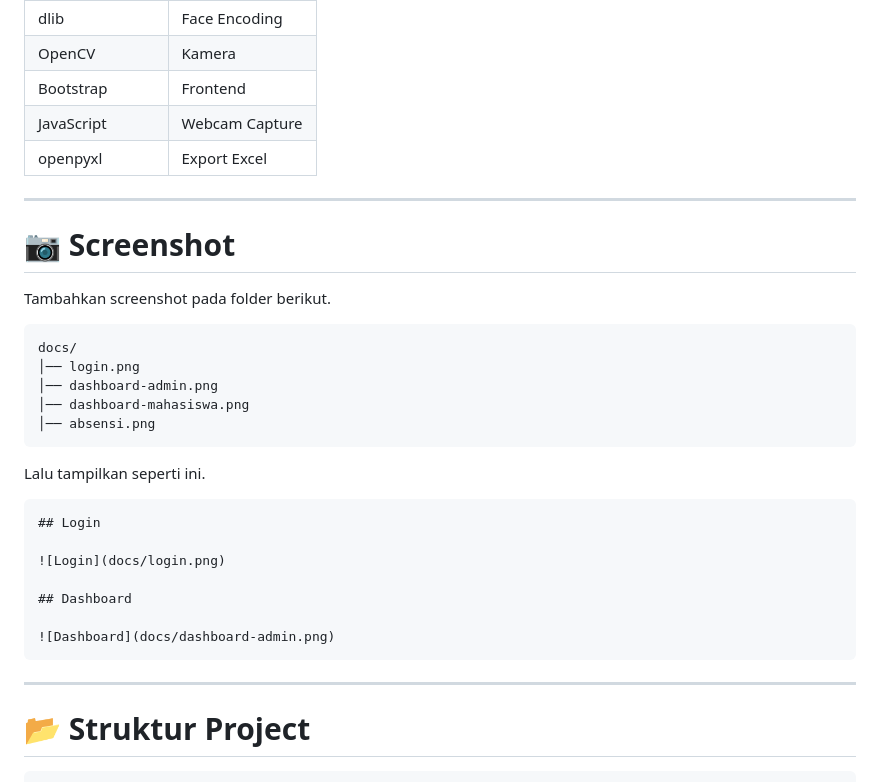
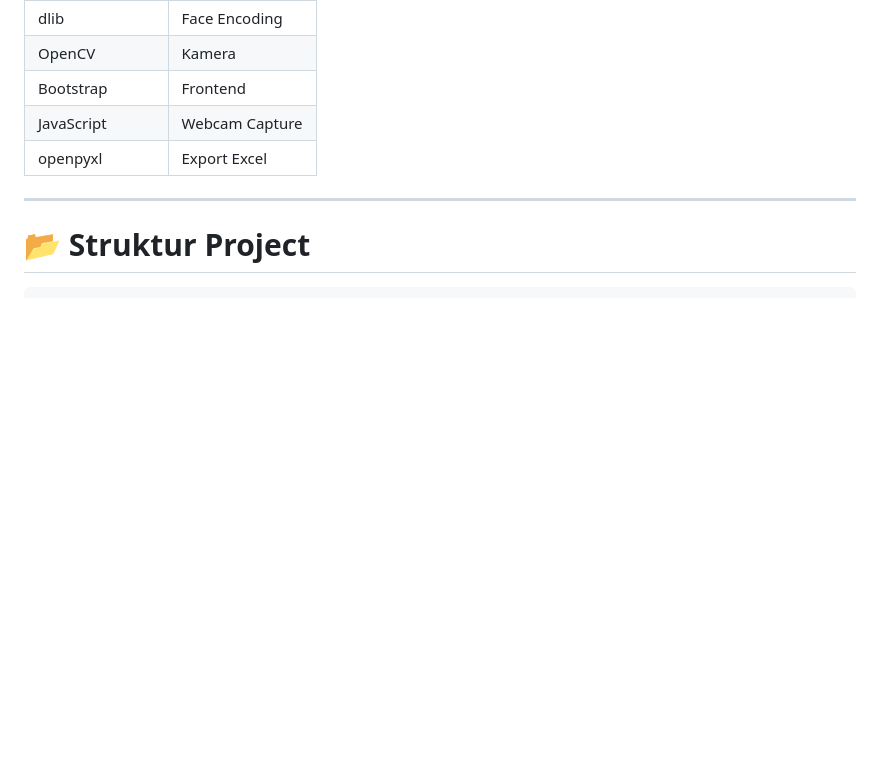
Before and after one commit to zikrifirmansyah/web-absensi-kampus, a Markdown page: README.md, the part around the change. Drawn GitHub-style; blank space fills up the shorter version.

````diff
--- a/README.md
+++ b/README.md
@@ -82,32 +82,6 @@ Dengan menggunakan **3 foto wajah** saat registrasi, sistem menghasilkan encodin
 | Bootstrap | Frontend |
 | JavaScript | Webcam Capture |
 | openpyxl | Export Excel |
-
----
-
-# 📷 Screenshot
-
-Tambahkan screenshot pada folder berikut.
-
-```
-docs/
-│── login.png
-│── dashboard-admin.png
-│── dashboard-mahasiswa.png
-│── absensi.png
-```
-
-Lalu tampilkan seperti ini.
-
-```markdown
-## Login
-
-![Login](docs/login.png)
-
-## Dashboard
-
-![Dashboard](docs/dashboard-admin.png)
-```
 
 ---
 
````
